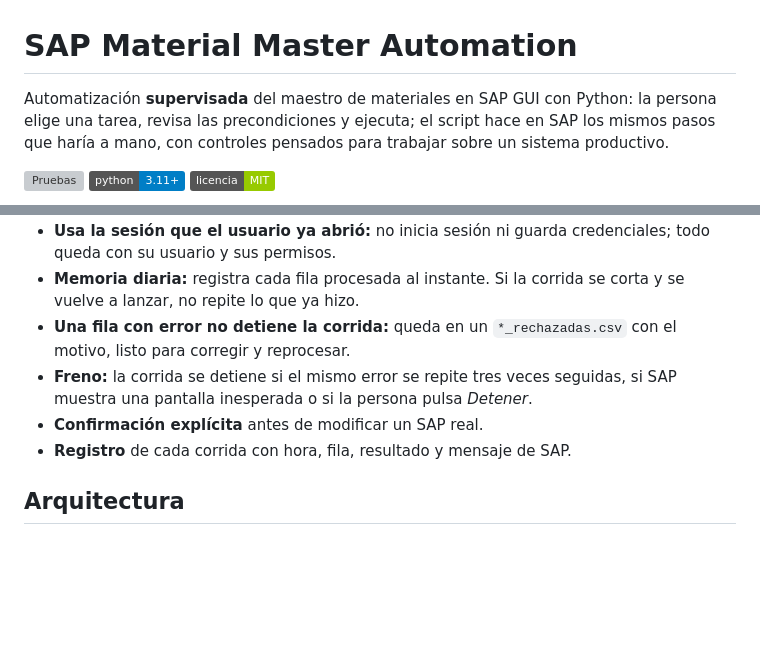
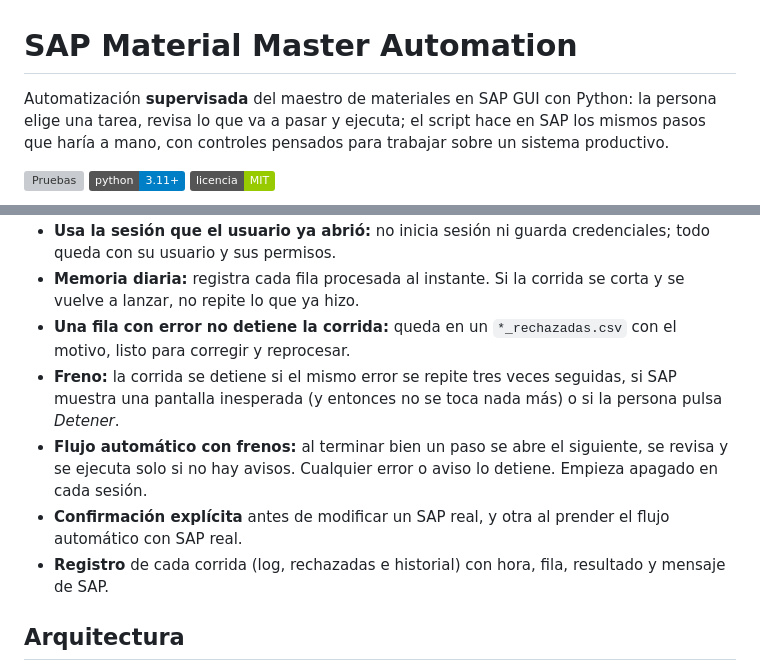
Before and after one commit to JeanPierreSP/sap-material-master-automation, a Markdown page: README.md, 2 parts joined by grey strips. Drawn GitHub-style; badges without logos; blank space fills up the shorter version; grey boxes are pictures that could not be loaded.

```diff
--- a/README.md
+++ b/README.md
@@ -1,6 +1,6 @@
 # SAP Material Master Automation
 
-Automatización **supervisada** del maestro de materiales en SAP GUI con Python: la persona elige una tarea, revisa las precondiciones y ejecuta; el script hace en SAP los mismos pasos que haría a mano, con controles pensados para trabajar sobre un sistema productivo.
+Automatización **supervisada** del maestro de materiales en SAP GUI con Python: la persona elige una tarea, revisa lo que va a pasar y ejecuta; el script hace en SAP los mismos pasos que haría a mano, con controles pensados para trabajar sobre un sistema productivo.
 
 ![Pruebas](https://github.com/JeanPierreSP/sap-material-master-automation/actions/workflows/pruebas.yml/badge.svg)
 ![Python](https://img.shields.io/badge/python-3.11%2B-blue)
@@ -26,9 +42,10 @@ Cada tarea lee un Excel o CSV y procesa fila por fila. Agregar una tarea nueva e
 - **Usa la sesión que el usuario ya abrió:** no inicia sesión ni guarda credenciales; todo queda con su usuario y sus permisos.
 - **Memoria diaria:** registra cada fila procesada al instante. Si la corrida se corta y se vuelve a lanzar, no repite lo que ya hizo.
 - **Una fila con error no detiene la corrida:** queda en un `*_rechazadas.csv` con el motivo, listo para corregir y reprocesar.
-- **Freno:** la corrida se detiene si el mismo error se repite tres veces seguidas, si SAP muestra una pantalla inesperada o si la persona pulsa *Detener*.
-- **Confirmación explícita** antes de modificar un SAP real.
-- **Registro** de cada corrida con hora, fila, resultado y mensaje de SAP.
+- **Freno:** la corrida se detiene si el mismo error se repite tres veces seguidas, si SAP muestra una pantalla inesperada (y entonces no se toca nada más) o si la persona pulsa *Detener*.
+- **Flujo automático con frenos:** al terminar bien un paso se abre el siguiente, se revisa y se ejecuta solo si no hay avisos. Cualquier error o aviso lo detiene. Empieza apagado en cada sesión.
+- **Confirmación explícita** antes de modificar un SAP real, y otra al prender el flujo automático con SAP real.
+- **Registro** de cada corrida (log, rechazadas e historial) con hora, fila, resultado y mensaje de SAP.
 
 ## Arquitectura
 
```
Also changed, not shown: other parts of README.md (+54 -18 lines), docs/captura.png, 4 other files.
